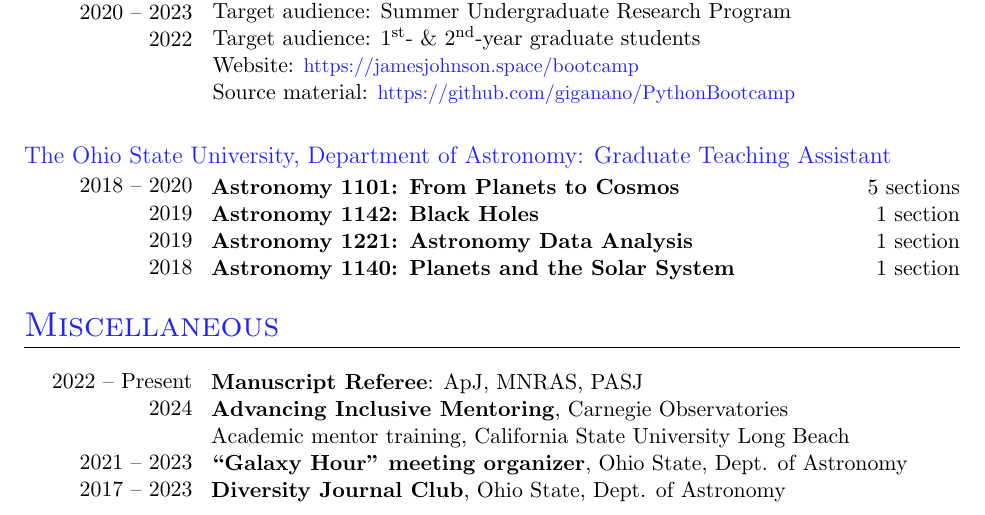
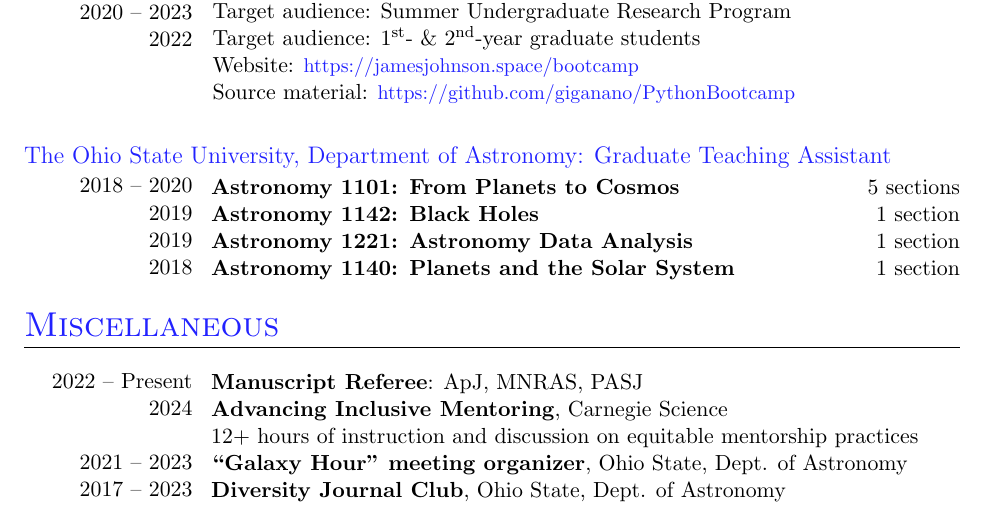
Before and after one commit to giganano/vita, a LaTeX CV (vita.tex, which reads misc.tex): part of page 2 of 4, cut so that both start at the same text. Compiled offline with pdfLaTeX; a LaTeX package or settings file that is missing is left out.

Commit message:
minor updates

```diff
--- a/misc.tex
+++ b/misc.tex
@@ -15,8 +15,8 @@
 \parbox{0.8\textwidth}{%
 	\vspace{1mm}
 	\textbf{Manuscript Referee}: ApJ, MNRAS, PASJ \par
-	\textbf{Advancing Inclusive Mentoring}, Carnegie Observatories \par
-	Academic mentor training, California State University Long Beach \par
+	\textbf{Advancing Inclusive Mentoring}, Carnegie Science \par
+	12+ hours of instruction and discussion on equitable mentorship practices \par
 	\textbf{``Galaxy Hour'' meeting organizer}, Ohio State, Dept. of Astronomy
 	\par
 	\textbf{Diversity Journal Club}, Ohio State, Dept. of Astronomy \par
```
Also changed, not shown: research.tex (+1 -1 lines).
